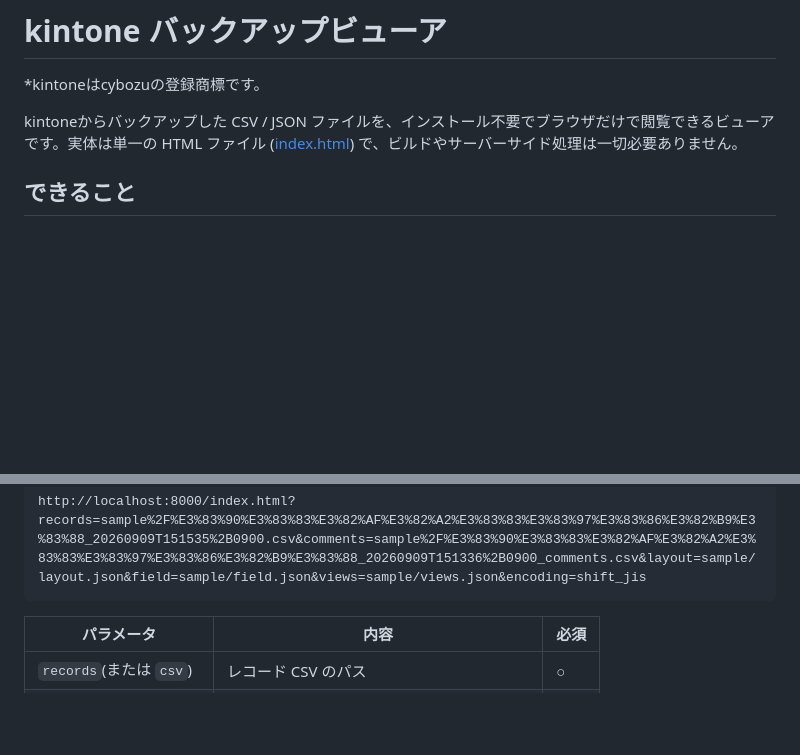
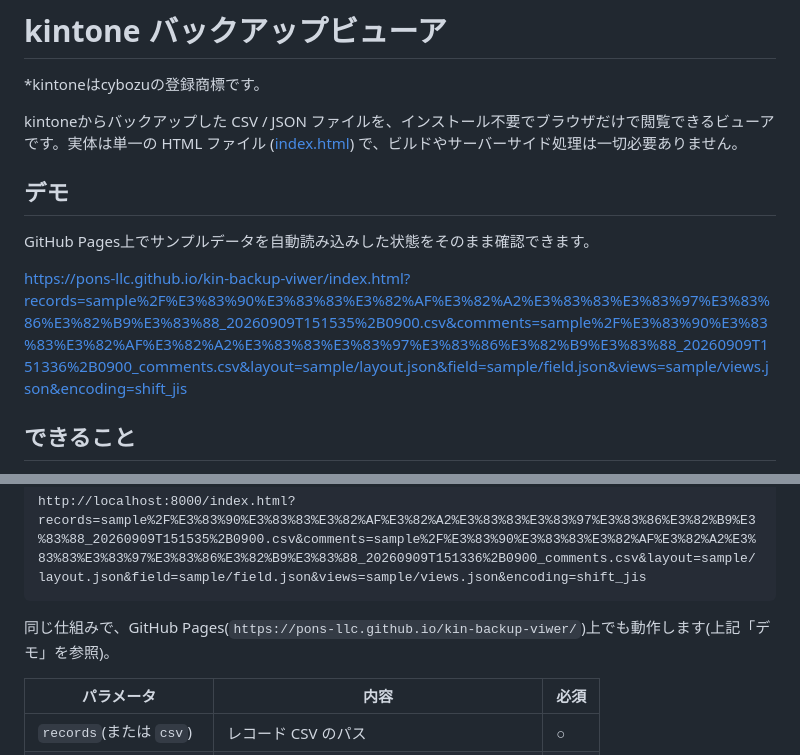
Before and after one commit to pons-llc/kin-backup-viwer, a Markdown page: README.md, 2 parts joined by grey strips. Drawn GitHub-style; blank space fills up the shorter version.

````diff
--- a/README.md
+++ b/README.md
@@ -2,6 +2,12 @@
 *kintoneはcybozuの登録商標です。
 
 kintoneからバックアップした CSV / JSON ファイルを、インストール不要でブラウザだけで閲覧できるビューアです。実体は単一の HTML ファイル ([index.html](index.html)) で、ビルドやサーバーサイド処理は一切必要ありません。
+
+## デモ
+
+GitHub Pages上でサンプルデータを自動読み込みした状態をそのまま確認できます。
+
+https://pons-llc.github.io/kin-backup-viwer/index.html?records=sample%2F%E3%83%90%E3%83%83%E3%82%AF%E3%82%A2%E3%83%83%E3%83%97%E3%83%86%E3%82%B9%E3%83%88_20260909T151535%2B0900.csv&comments=sample%2F%E3%83%90%E3%83%83%E3%82%AF%E3%82%A2%E3%83%83%E3%83%97%E3%83%86%E3%82%B9%E3%83%88_20260909T151336%2B0900_comments.csv&layout=sample/layout.json&field=sample/field.json&views=sample/views.json&encoding=shift_jis
 
 ## できること
 
@@ -37,6 +43,8 @@ http://localhost:8000/index.html?records=records.csv&comments=comments.csv&layou
 ```
 http://localhost:8000/index.html?records=sample%2F%E3%83%90%E3%83%83%E3%82%AF%E3%82%A2%E3%83%83%E3%83%97%E3%83%86%E3%82%B9%E3%83%88_20260909T151535%2B0900.csv&comments=sample%2F%E3%83%90%E3%83%83%E3%82%AF%E3%82%A2%E3%83%83%E3%83%97%E3%83%86%E3%82%B9%E3%83%88_20260909T151336%2B0900_comments.csv&layout=sample/layout.json&field=sample/field.json&views=sample/views.json&encoding=shift_jis
 ```
+
+同じ仕組みで、GitHub Pages(`https://pons-llc.github.io/kin-backup-viwer/`)上でも動作します(上記「デモ」を参照)。
 
 | パラメータ | 内容 | 必須 |
 | --- | --- | --- |
````
Also changed, not shown: articles/qiita-kintone-backup.md (+45 -7 lines).
